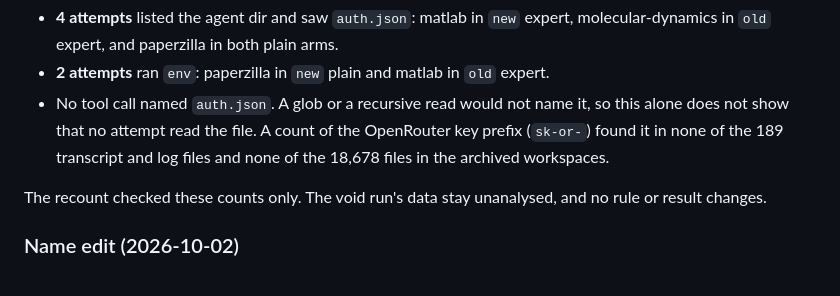
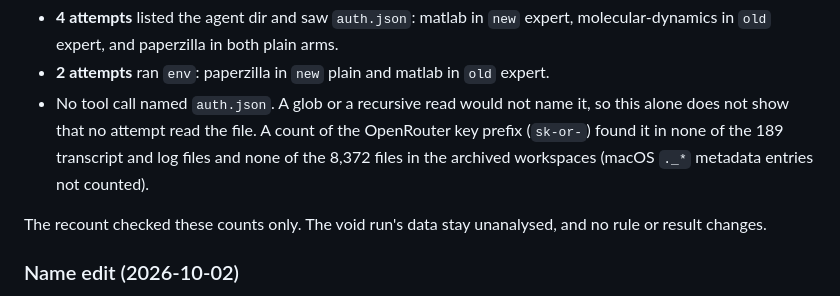
Before and after one commit to danieldoesbio/pi-scientific-skills, a Markdown page: testing/runs/2026-09-29-openrouter-ab.md, the part around the change. Drawn GitHub-style.

Commit message:
docs: count real workspace files in the key-prefix check
The 18,678 tar entries included 10,306 macOS AppleDouble (._*) metadata
files. 8,372 real files were scanned; the zero-hit result is unchanged.

Co-Authored-By: Claude Opus 5.5 <noreply@anthropic.com>

```diff
--- a/testing/runs/2026-09-29-openrouter-ab.md
+++ b/testing/runs/2026-09-29-openrouter-ab.md
@@ -491,7 +491,8 @@ not in git) gives other numbers:
 - No tool call named `auth.json`. A glob or a recursive read would not name
   it, so this alone does not show that no attempt read the file. A count of
   the OpenRouter key prefix (`sk-or-`) found it in none of the 189 transcript
-  and log files and none of the 18,678 files in the archived workspaces.
+  and log files and none of the 8,372 files in the archived workspaces (macOS
+  `._*` metadata entries not counted).
 
 The recount checked these counts only. The void run's data stay
 unanalysed, and no rule or result changes.
```
